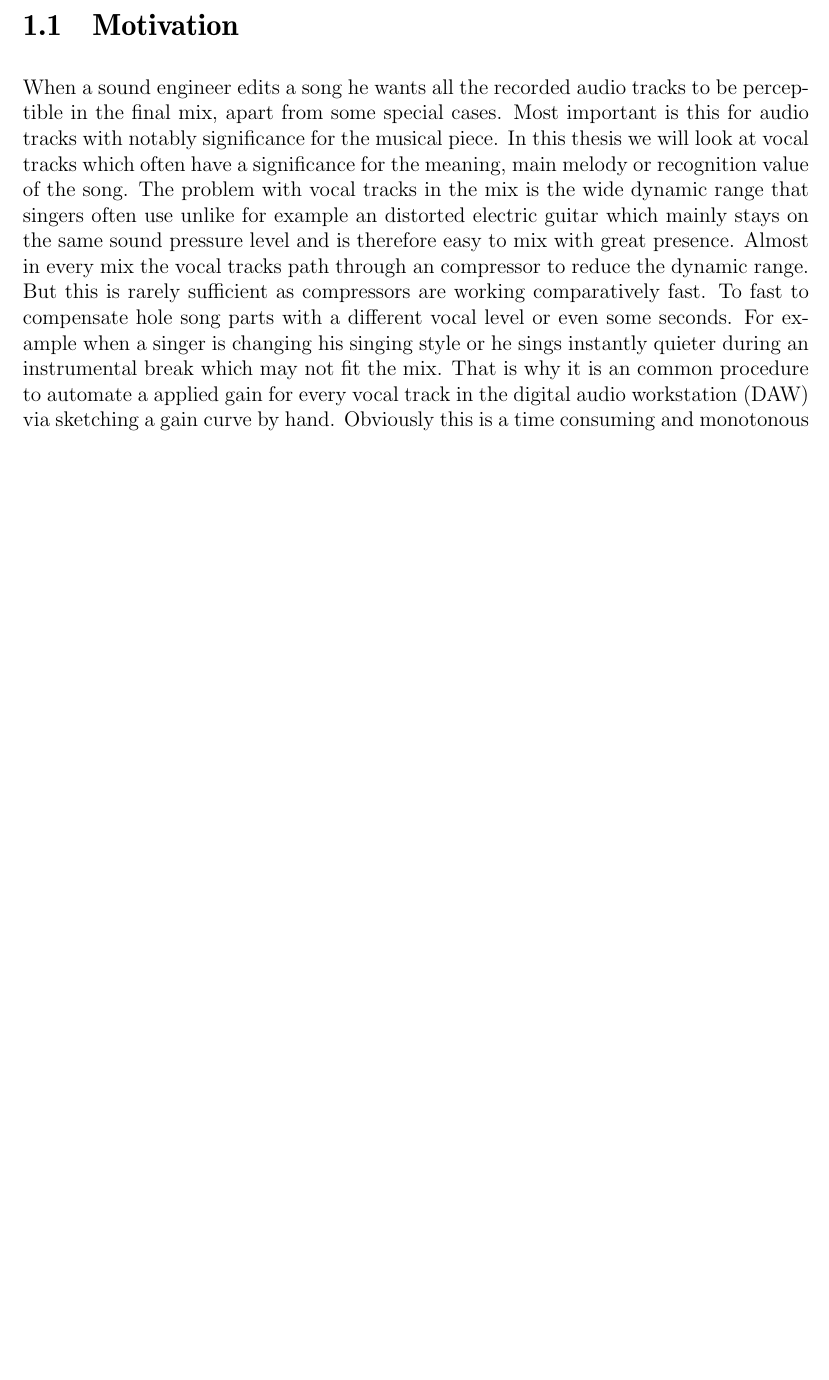
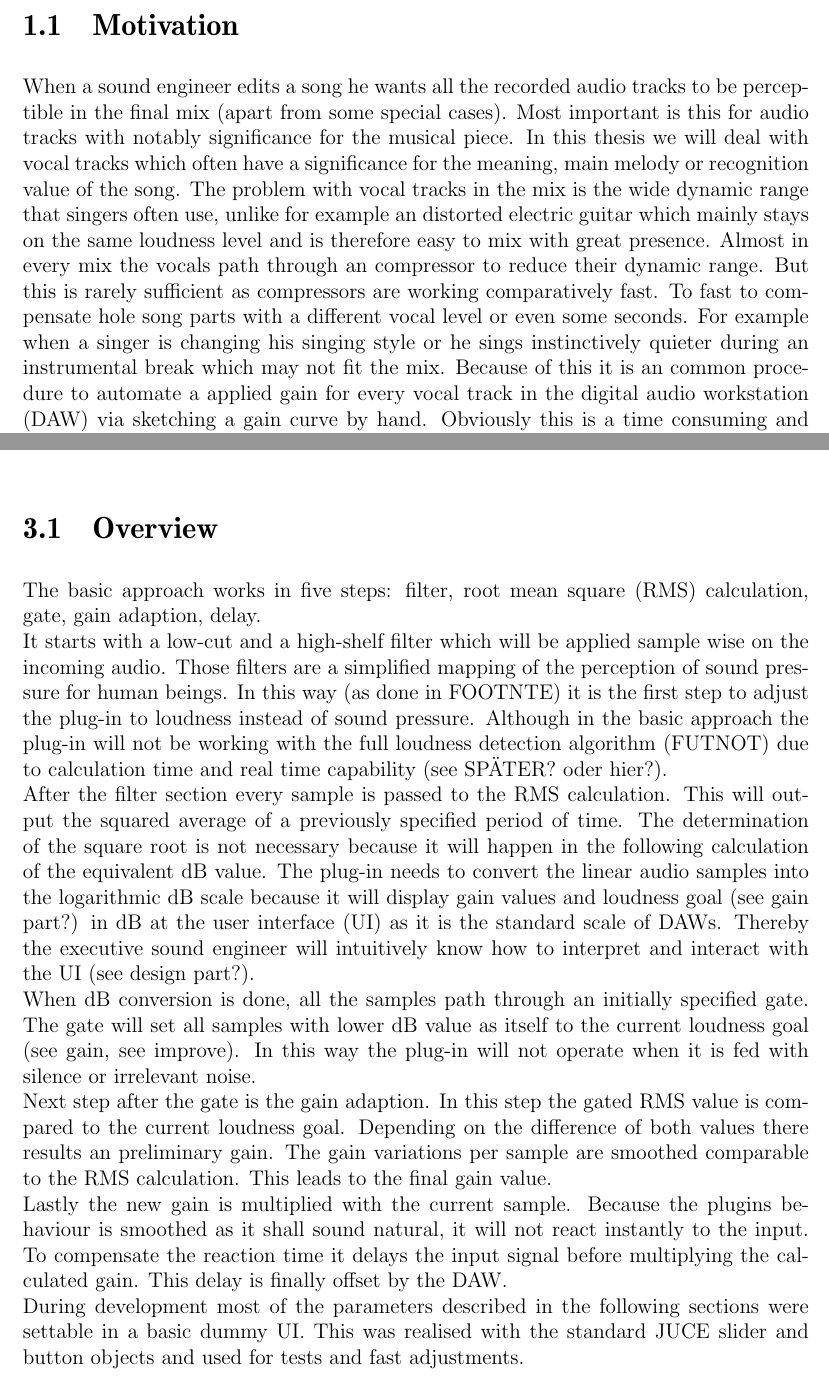
Before and after one commit to Matze1/AutomaticVocalControl, a LaTeX thesis (LaTeX/thesis.tex, which reads LaTeX/approach.tex, LaTeX/introduction.tex): part of page 5 of 14 before the commit and two parts of pages 5 and 8 of 16 after it, the two joined at a grey line, cut so that both start at the same text, the shorter picture padded with empty space. Compiled offline with pdfLaTeX.

Commit message:
overview

```diff
--- a/LaTeX/approach.tex
+++ b/LaTeX/approach.tex
@@ -1,2 +1,12 @@
 \chapter{Approaches}
-\label{chapter:approach} %%%%%%%%%%%%%%%%%%%%%%%%%%%%
+\label{chapter:approach}
+
+\section{Overview}
+
+The basic approach works in five steps: filter, root mean square (RMS) calculation, gate, gain adaption, delay.\\
+It starts with a low-cut and a high-shelf filter which will be applied sample wise on the incoming audio. Those filters are a simplified mapping of the perception of sound pressure for human beings. In this way (as done in FOOTNTE) it is the first step to adjust the plug-in to loudness instead of sound pressure. Although in the basic approach the plug-in will not be working with the full loudness detection algorithm (FUTNOT) due to calculation time and real time capability (see SPÄTER? oder hier?).\\
+After the filter section every sample is passed to the RMS calculation.  This will output the squared average of a previously specified period of time. The determination of the square root is not necessary because it will happen in the following calculation of the equivalent dB value. The plug-in needs to convert the linear audio samples into the logarithmic dB scale because it will display gain values and loudness goal (see gain part?) in dB at the user interface (UI) as it is the standard scale of DAWs. Thereby the executive sound engineer will intuitively know how to interpret and interact with the UI (see design part?).\\
+When dB conversion is done, all the samples path through an initially specified gate. The gate will set all samples with lower dB value as itself to the current loudness goal (see gain, see improve). In this way the plug-in will not operate when it is fed with silence or irrelevant noise.\\
+Next step after the gate is the gain adaption. In this step the gated RMS value is compared to the current loudness goal. Depending on the difference of both values there results an preliminary gain. The gain variations per sample are smoothed comparable to the RMS calculation. This leads to the final gain value.\\
+Lastly the new gain is multiplied with the current sample. Because the plugins behaviour is smoothed as it shall sound natural, it will not react instantly to the input. To compensate the reaction time it delays the input signal before multiplying the calculated gain. This delay is finally offset by the DAW.\\
+During development most of the parameters described in the following sections were settable in a basic dummy UI. This was realised with the standard JUCE slider and button objects and used for tests and fast adjustments.\\
--- a/LaTeX/introduction.tex
+++ b/LaTeX/introduction.tex
@@ -3,6 +3,6 @@
 
 \section{Motivation}
 
-When a sound engineer edits a song he wants all the recorded audio tracks to be perceptible in the final mix, apart from some special cases. Most important is this for audio tracks with notably significance for the musical piece. In this thesis we will look at vocal tracks which often have a significance for the meaning, main melody or recognition value of the song. The problem with vocal tracks in the mix is the wide dynamic range that singers often use unlike for example an distorted electric guitar which mainly stays on the same sound pressure level and is therefore easy to mix with great presence. Almost in every mix the vocal tracks path through an compressor to reduce the dynamic range. But this is rarely sufficient as compressors are working comparatively fast. To fast to compensate hole song parts with a different vocal level or even some seconds. For example when a singer is changing his singing style or he sings instantly quieter during an instrumental break which may not fit the mix. That is why it is an common procedure to automate a applied gain for every vocal track in the digital audio workstation (DAW) via sketching a gain curve by hand. Obviously this is a time consuming and monotonous task but perfect to hand over to a machine.
+When a sound engineer edits a song he wants all the recorded audio tracks to be perceptible in the final mix (apart from some special cases). Most important is this for audio tracks with notably significance for the musical piece. In this thesis we will deal with vocal tracks which often have a significance for the meaning, main melody or recognition value of the song. The problem with vocal tracks in the mix is the wide dynamic range that singers often use, unlike for example an distorted electric guitar which mainly stays on the same loudness level and is therefore easy to mix with great presence. Almost in every mix the vocals path through an compressor to reduce their dynamic range. But this is rarely sufficient as compressors are working comparatively fast. To fast to compensate hole song parts with a different vocal level or even some seconds. For example when a singer is changing his singing style or he sings instinctively quieter during an instrumental break which may not fit the mix. Because of this it is an common procedure to automate a applied gain for every vocal track in the digital audio workstation (DAW) via sketching a gain curve by hand. Obviously this is a time consuming and monotonous task but perfect to hand over to a machine.\\
 
 \section{Idea}
```
Also changed, not shown: LaTeX/thesis.pdf, LaTeX/introduction.tex (5 more changed lines), 2 other files.
